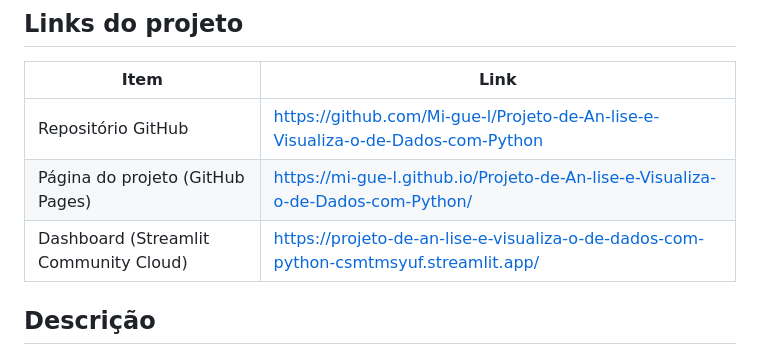
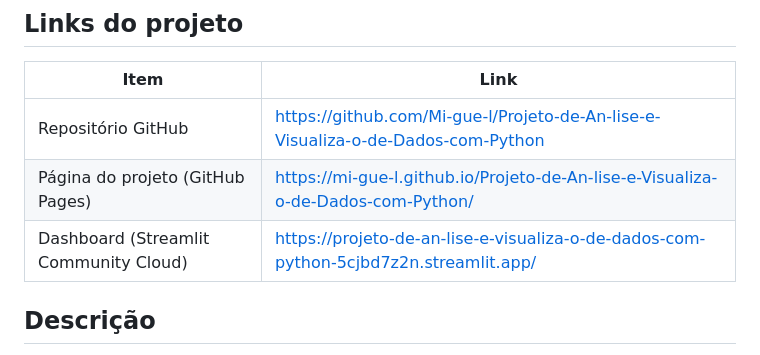
Before and after one commit to Mi-gue-l/Projeto-de-An-lise-e-Visualiza-o-de-Dados-com-Python, a Markdown page: README.md, the part around the change. Rendered like a GitHub page.

```diff
--- a/README.md
+++ b/README.md
@@ -10,7 +10,7 @@
 |---|---|
 | Repositório GitHub | https://github.com/Mi-gue-l/Projeto-de-An-lise-e-Visualiza-o-de-Dados-com-Python |
 | Página do projeto (GitHub Pages) | https://mi-gue-l.github.io/Projeto-de-An-lise-e-Visualiza-o-de-Dados-com-Python/ |
-| Dashboard (Streamlit Community Cloud) | https://projeto-de-an-lise-e-visualiza-o-de-dados-com-python-csmtmsyuf.streamlit.app/ |
+| Dashboard (Streamlit Community Cloud) | https://projeto-de-an-lise-e-visualiza-o-de-dados-com-python-5cjbd7z2n.streamlit.app/ |
 
 ## Descrição
 
```
